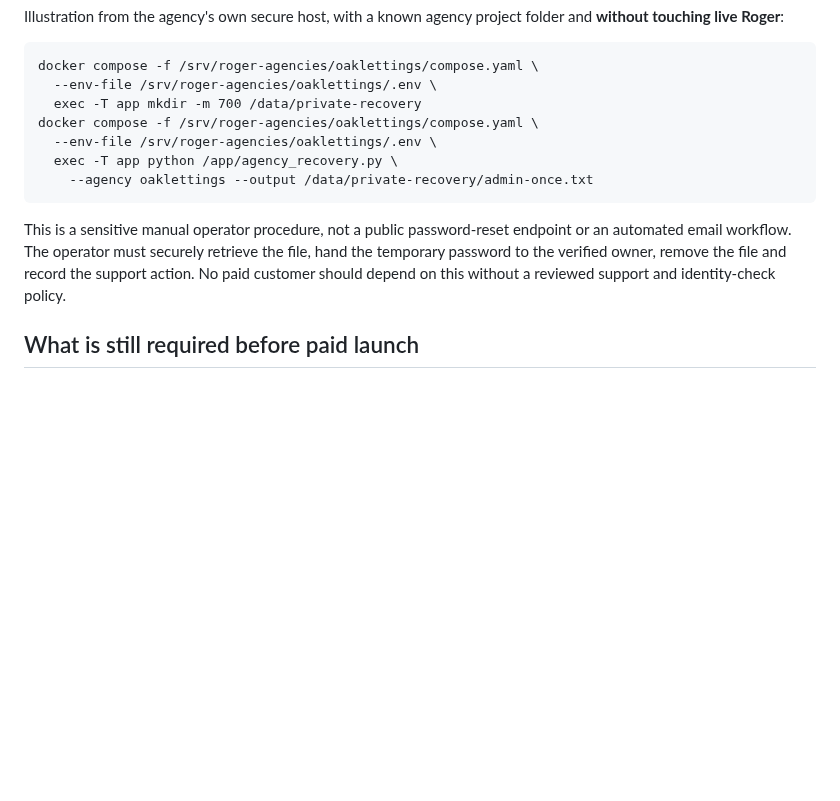
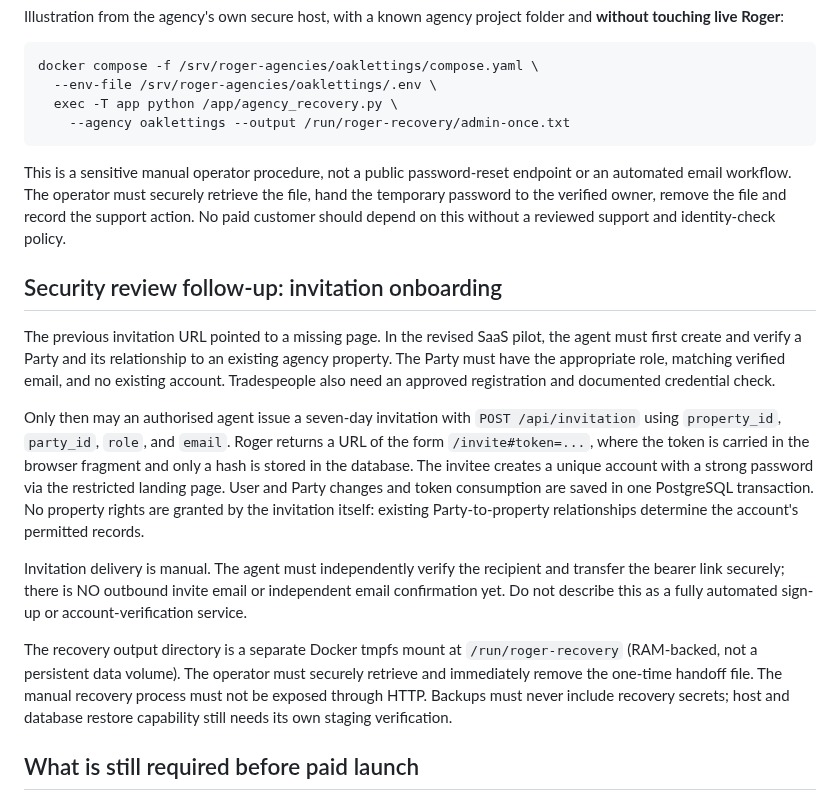
Before and after one commit to eon88/Roger, a Markdown page: docs/SAAS_AGENCY_MVP.md, the part around the change. GitHub-like rendering; blank space fills up the shorter version.

Commit message:
docs(saas): describe Party-approved invitations and ephemeral recovery handling

```diff
--- a/docs/SAAS_AGENCY_MVP.md
+++ b/docs/SAAS_AGENCY_MVP.md
@@ -113,17 +113,44 @@ folder and **without touching live Roger**:
 
     docker compose -f /srv/roger-agencies/oaklettings/compose.yaml \
       --env-file /srv/roger-agencies/oaklettings/.env \
-      exec -T app mkdir -m 700 /data/private-recovery
-    docker compose -f /srv/roger-agencies/oaklettings/compose.yaml \
-      --env-file /srv/roger-agencies/oaklettings/.env \
       exec -T app python /app/agency_recovery.py \
-        --agency oaklettings --output /data/private-recovery/admin-once.txt
+        --agency oaklettings --output /run/roger-recovery/admin-once.txt
 
 This is a sensitive manual operator procedure, not a public password-reset
 endpoint or an automated email workflow. The operator must securely retrieve
 the file, hand the temporary password to the verified owner, remove the file
 and record the support action. No paid customer should depend on this without
 a reviewed support and identity-check policy.
+
+## Security review follow-up: invitation onboarding
+
+The previous invitation URL pointed to a missing page. In the revised SaaS
+pilot, the agent must first create and verify a Party and its relationship to
+an existing agency property. The Party must have the appropriate role,
+matching verified email, and no existing account. Tradespeople also need an
+approved registration and documented credential check.
+
+Only then may an authorised agent issue a seven-day invitation with
+`POST /api/invitation` using `property_id`, `party_id`, `role`, and
+`email`. Roger returns a URL of the form `/invite#token=...`, where the
+token is carried in the browser fragment and only a hash is stored in the
+database. The invitee creates a unique account with a strong password via
+the restricted landing page. User and Party changes and token consumption
+are saved in one PostgreSQL transaction. No property rights are granted by
+the invitation itself: existing Party-to-property relationships determine
+the account's permitted records.
+
+Invitation delivery is manual. The agent must independently verify the
+recipient and transfer the bearer link securely; there is NO outbound invite
+email or independent email confirmation yet. Do not describe this as a
+fully automated sign-up or account-verification service.
+
+The recovery output directory is a separate Docker tmpfs mount at
+`/run/roger-recovery` (RAM-backed, not a persistent data volume). The operator
+must securely retrieve and immediately remove the one-time handoff file. The
+manual recovery process must not be exposed through HTTP. Backups must never
+include recovery secrets; host and database restore capability still needs
+its own staging verification.
 
 ## What is still required before paid launch
 
```
